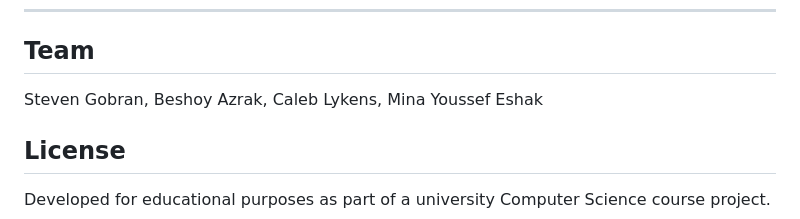
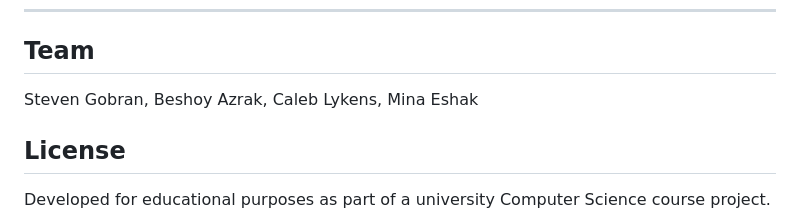
Before and after one commit to stevenGGG23/MTSU-GradPath, a Markdown page: README.md, the part around the change. Rendered like a GitHub page.

Commit message:
Remove 'Youssef' from Mina's name in README

```diff
--- a/README.md
+++ b/README.md
@@ -147,7 +147,7 @@ Originated from a course proposal (Statement of Scope, July 15, 2026) under grou
 
 ## Team
 
-Steven Gobran, Beshoy Azrak, Caleb Lykens, Mina Youssef Eshak
+Steven Gobran, Beshoy Azrak, Caleb Lykens, Mina Eshak
 
 ## License
 
```
